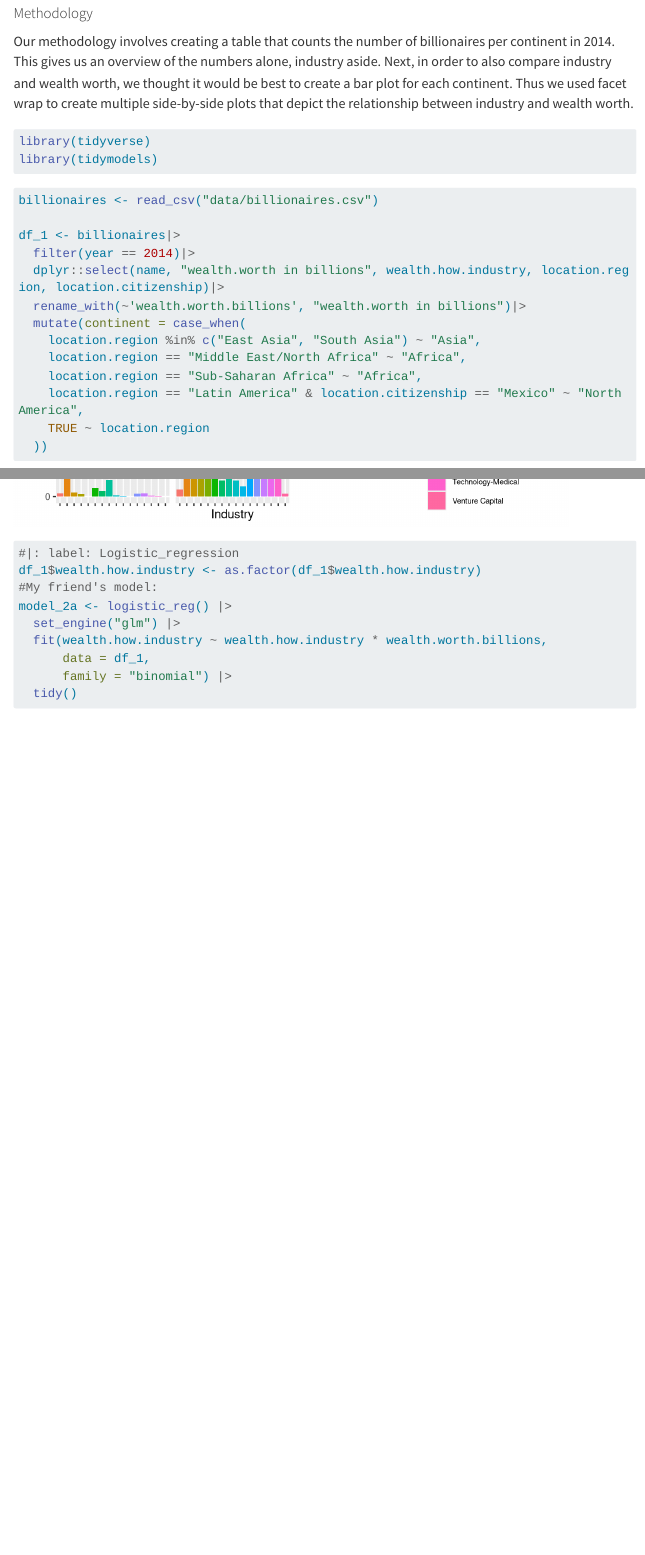
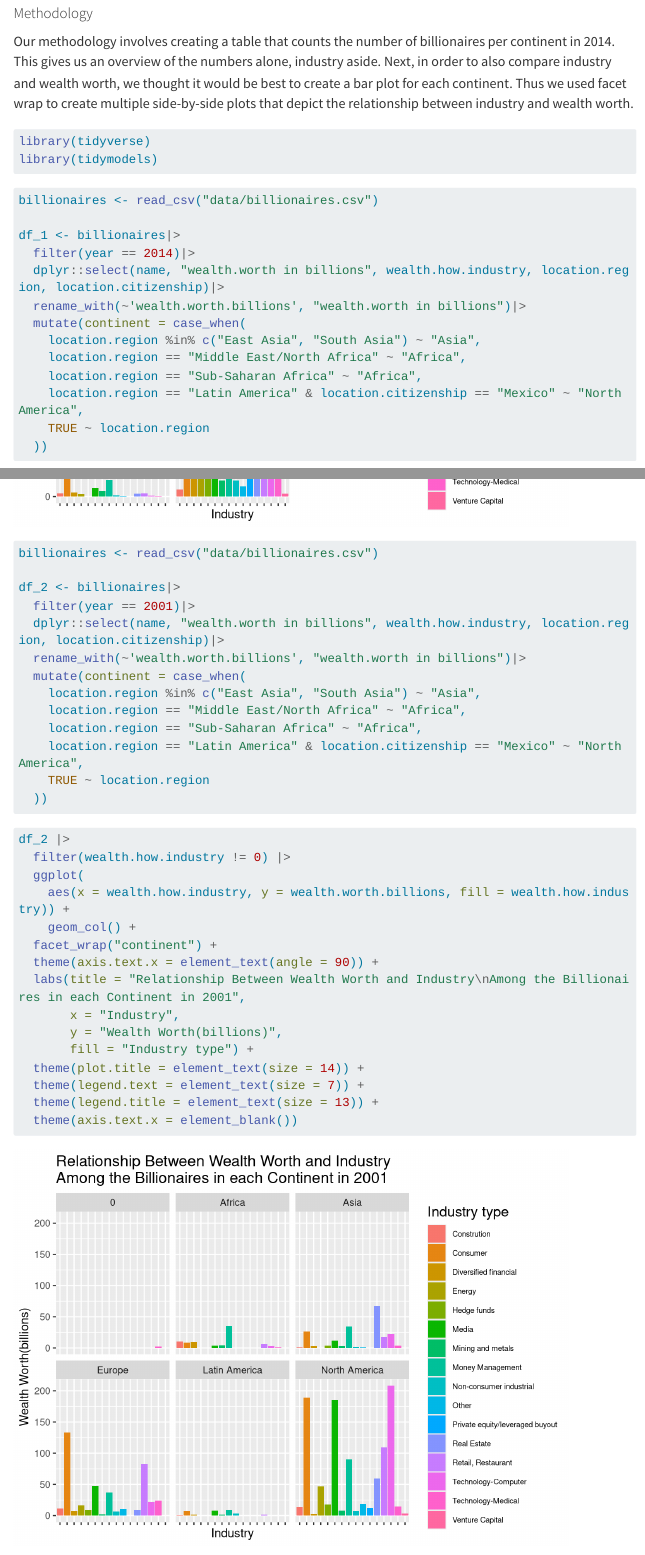
Before and after one commit to sta199-s23-2/project-we-r-group-5, a Quarto document (report.qmd): the page in a window 1100 px wide, from 760 px down, and a second part further down, joined at a grey line. Rendered offline with R 4.5, knitr and Pandoc in place of Quarto, with nearby package versions; some code elsewhere in the file could not run offline; menus at the side of the page are left out; long lines of code are wrapped; common packages that the code uses without loading them are loaded.

Commit message:
2001 graph added

````diff
--- a/report.qmd
+++ b/report.qmd
@@ -32,7 +32,7 @@ library(tidymodels)
 ```
 
 ```{r}
-#| label: load-data-1
+#| label: load-data-2014
 #| fig-width: 20
 #| message: false
 billionaires <- read_csv("data/billionaires.csv")
@@ -70,6 +70,46 @@ df_1 |>
   theme(axis.text.x = element_blank())
 
 ```
+
+```{r}
+#| label: load-data-2001
+#| fig-width: 20
+#| message: false
+billionaires <- read_csv("data/billionaires.csv")
+
+df_2 <- billionaires|>
+  filter(year == 2001)|>
+  dplyr::select(name, "wealth.worth in billions", wealth.how.industry, location.region, location.citizenship)|>
+  rename_with(~'wealth.worth.billions', "wealth.worth in billions")|>
+  mutate(continent = case_when(
+    location.region %in% c("East Asia", "South Asia") ~ "Asia",
+    location.region == "Middle East/North Africa" ~ "Africa",
+    location.region == "Sub-Saharan Africa" ~ "Africa",
+    location.region == "Latin America" & location.citizenship == "Mexico" ~ "North America",
+    TRUE ~ location.region
+  ))
+```
+
+```{r}
+#| label: graph-2001
+df_2 |>
+  filter(wealth.how.industry != 0) |>
+  ggplot(
+    aes(x = wealth.how.industry, y = wealth.worth.billions, fill = wealth.how.industry)) +
+    geom_col() +
+  facet_wrap("continent") +
+  theme(axis.text.x = element_text(angle = 90)) +
+  labs(title = "Relationship Between Wealth Worth and Industry\nAmong the Billionaires in each Continent in 2001",
+       x = "Industry",
+       y = "Wealth Worth(billions)",
+       fill = "Industry type") +
+  theme(plot.title = element_text(size = 14)) +
+  theme(legend.text = element_text(size = 7)) +
+  theme(legend.title = element_text(size = 13)) +
+  theme(axis.text.x = element_blank())
+
+```
+
 
 ```{r}
 #|: label: Logistic_regression
````
Also changed, not shown: report.qmd (2 more changed lines).
